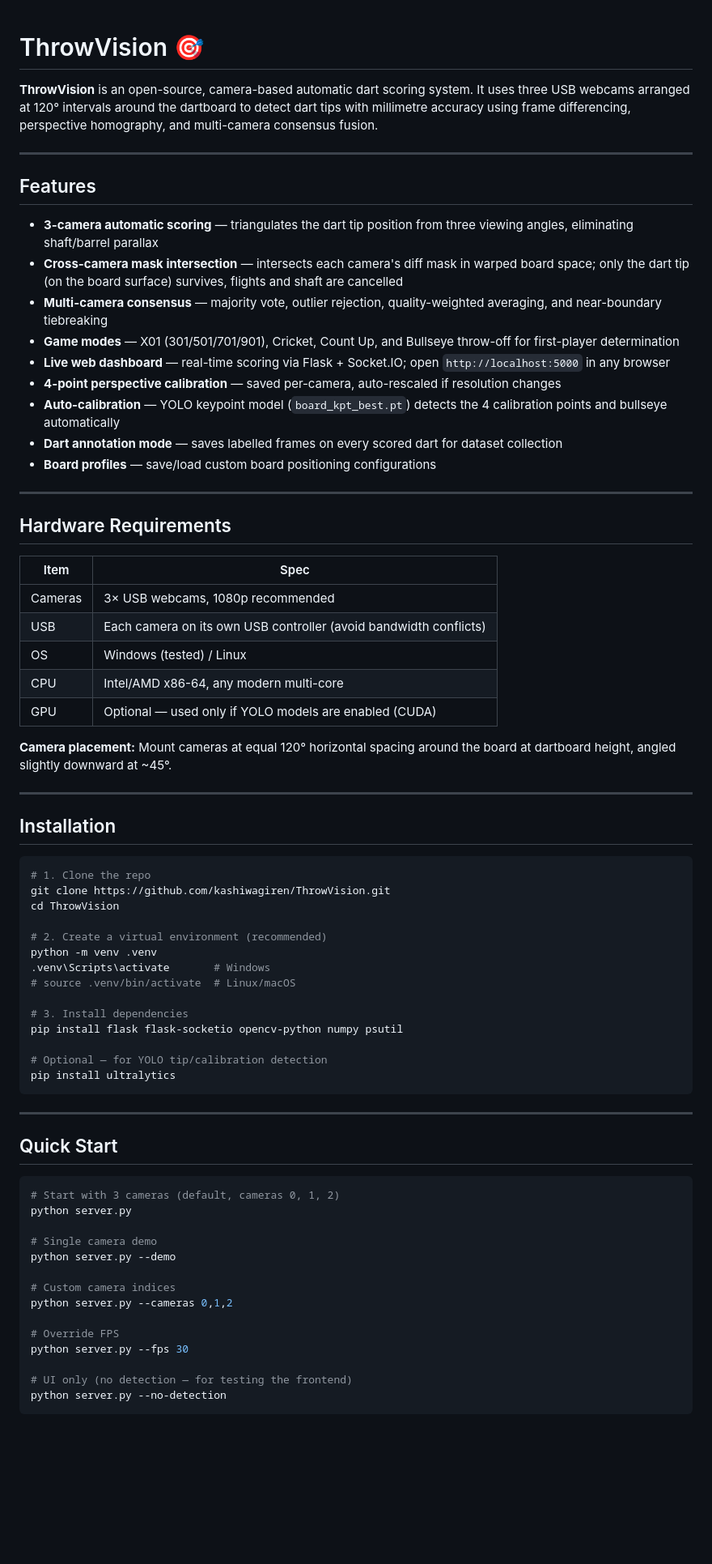
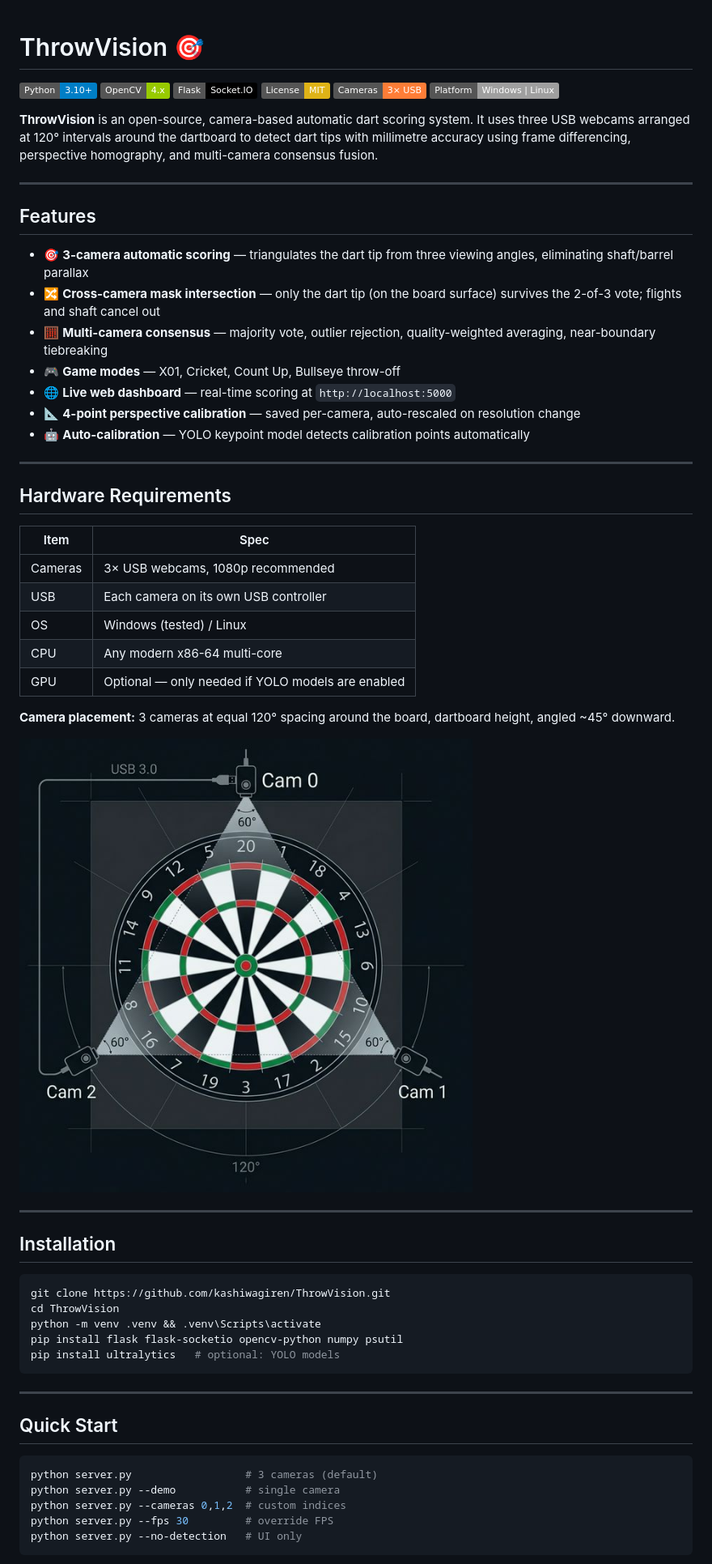
Before and after one commit to kashiwagiren/ThrowVision, a Markdown page: README.md, the part around one of its changes. Shown at 81% size. Drawn GitHub-style; pictures changed too: docs/camera_layout.png (added); badges without logos; blank space fills up the shorter version.

Commit message:
Add visuals: badges, Mermaid diagrams, camera layout image, ASCII diagrams

````diff
--- a/README.md
+++ b/README.md
@@ -1,4 +1,11 @@
 # ThrowVision 🎯
+
+![Python](https://img.shields.io/badge/Python-3.10+-blue?logo=python&logoColor=white)
+![OpenCV](https://img.shields.io/badge/OpenCV-4.x-green?logo=opencv)
+![Flask](https://img.shields.io/badge/Flask-Socket.IO-black?logo=flask)
+![License](https://img.shields.io/badge/License-MIT-yellow)
+![Cameras](https://img.shields.io/badge/Cameras-3×_USB-orange)
+![Platform](https://img.shields.io/badge/Platform-Windows%20%7C%20Linux-lightgrey)
 
 **ThrowVision** is an open-source, camera-based automatic dart scoring system. It uses three USB webcams arranged at 120° intervals around the dartboard to detect dart tips with millimetre accuracy using frame differencing, perspective homography, and multi-camera consensus fusion.
 
@@ -6,15 +13,13 @@
 
 ## Features
 
-- **3-camera automatic scoring** — triangulates the dart tip position from three viewing angles, eliminating shaft/barrel parallax
-- **Cross-camera mask intersection** — intersects each camera's diff mask in warped board space; only the dart tip (on the board surface) survives, flights and shaft are cancelled
-- **Multi-camera consensus** — majority vote, outlier rejection, quality-weighted averaging, and near-boundary tiebreaking
-- **Game modes** — X01 (301/501/701/901), Cricket, Count Up, and Bullseye throw-off for first-player determination
-- **Live web dashboard** — real-time scoring via Flask + Socket.IO; open `http://localhost:5000` in any browser
-- **4-point perspective calibration** — saved per-camera, auto-rescaled if resolution changes
-- **Auto-calibration** — YOLO keypoint model (`board_kpt_best.pt`) detects the 4 calibration points and bullseye automatically
-- **Dart annotation mode** — saves labelled frames on every scored dart for dataset collection
-- **Board profiles** — save/load custom board positioning configurations
+- 🎯 **3-camera automatic scoring** — triangulates the dart tip from three viewing angles, eliminating shaft/barrel parallax
+- 🔀 **Cross-camera mask intersection** — only the dart tip (on the board surface) survives the 2-of-3 vote; flights and shaft cancel out
+- 🧮 **Multi-camera consensus** — majority vote, outlier rejection, quality-weighted averaging, near-boundary tiebreaking
+- 🎮 **Game modes** — X01, Cricket, Count Up, Bullseye throw-off
+- 🌐 **Live web dashboard** — real-time scoring at `http://localhost:5000`
+- 📐 **4-point perspective calibration** — saved per-camera, auto-rescaled on resolution change
+- 🤖 **Auto-calibration** — YOLO keypoint model detects calibration points automatically
 
 ---
 
@@ -23,32 +28,25 @@
 | Item | Spec |
 |---|---|
 | Cameras | 3× USB webcams, 1080p recommended |
-| USB | Each camera on its own USB controller (avoid bandwidth conflicts) |
+| USB | Each camera on its own USB controller |
 | OS | Windows (tested) / Linux |
-| CPU | Intel/AMD x86-64, any modern multi-core |
-| GPU | Optional — used only if YOLO models are enabled (CUDA) |
+| CPU | Any modern x86-64 multi-core |
+| GPU | Optional — only needed if YOLO models are enabled |
 
-**Camera placement:** Mount cameras at equal 120° horizontal spacing around the board at dartboard height, angled slightly downward at ~45°.
+**Camera placement:** 3 cameras at equal 120° spacing around the board, dartboard height, angled ~45° downward.
+
+![Camera Layout](docs/camera_layout.png)
 
 ---
 
 ## Installation
 
 ```bash
-# 1. Clone the repo
 git clone https://github.com/kashiwagiren/ThrowVision.git
 cd ThrowVision
-
-# 2. Create a virtual environment (recommended)
-python -m venv .venv
-.venv\Scripts\activate       # Windows
-# source .venv/bin/activate  # Linux/macOS
-
-# 3. Install dependencies
+python -m venv .venv && .venv\Scripts\activate
 pip install flask flask-socketio opencv-python numpy psutil
-
-# Optional — for YOLO tip/calibration detection
-pip install ultralytics
+pip install ultralytics   # optional: YOLO models
 ```
 
 ---
@@ -56,19 +54,10 @@ pip install ultralytics
 ## Quick Start
 
 ```bash
-# Start with 3 cameras (default, cameras 0, 1, 2)
-python server.py
-
-# Single camera demo
-python server.py --demo
-
-# Custom camera indices
-python server.py --cameras 0,1,2
-
-# Override FPS
-python server.py --fps 30
-
-# UI only (no detection — for testing the frontend)
-python server.py --no-detection
+python server.py                  # 3 cameras (default)
+python server.py --demo           # single camera
+python server.py --cameras 0,1,2  # custom indices
+python server.py --fps 30         # override FPS
+python server.py --no-detection   # UI only
 ```
 
````
Also changed, not shown: other parts of README.md (+212 -218 lines).
